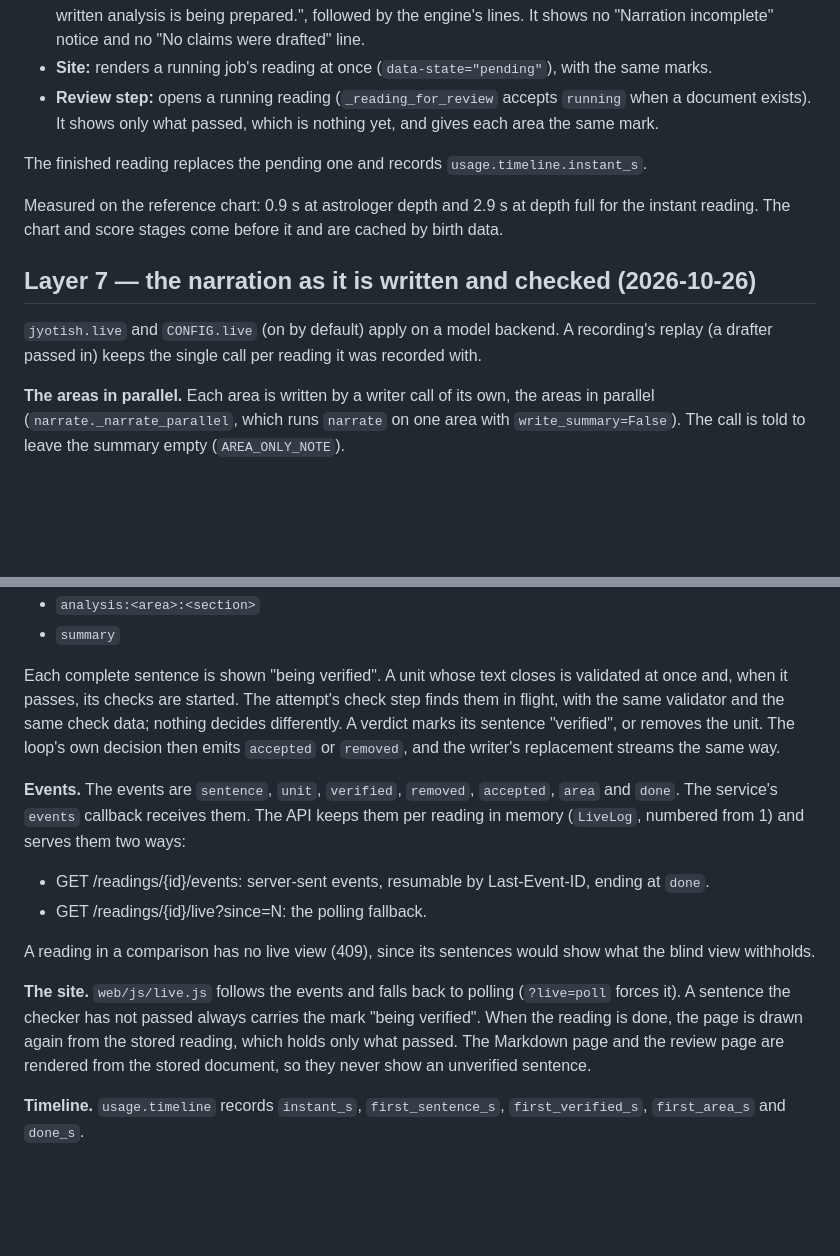
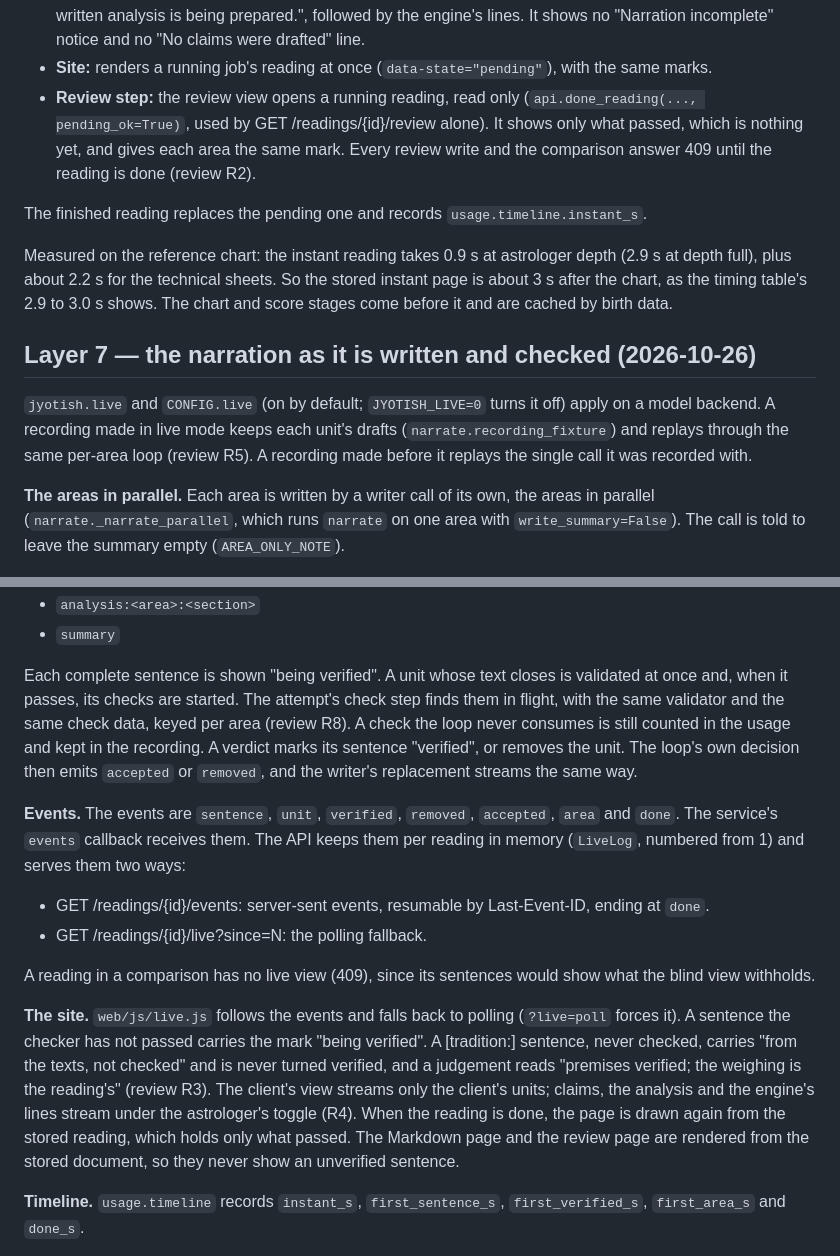
Before and after one commit to Geek4ray/jyotish, a Markdown page: docs/spec_notes_2026-10-26.md, 2 parts joined by grey strips. Rendered like a GitHub page; blank space fills up the shorter version.

```diff
--- a/docs/spec_notes_2026-10-26.md
+++ b/docs/spec_notes_2026-10-26.md
@@ -47,15 +47,15 @@ The stored reading has `narration_status: "pending"`, `attempts: 0` and no claim
 - **API:** the job stores the reading with status `running`, progress stage `narration` and `instant` in its log. GET /readings/{id} returns it.
 - **Markdown page:** carries the notice "The written analysis is being prepared; …" and marks each area "The written analysis is being prepared.", followed by the engine's lines. It shows no "Narration incomplete" notice and no "No claims were drafted" line.
 - **Site:** renders a running job's reading at once (`data-state="pending"`), with the same marks.
-- **Review step:** opens a running reading (`_reading_for_review` accepts `running` when a document exists). It shows only what passed, which is nothing yet, and gives each area the same mark.
+- **Review step:** the review view opens a running reading, read only (`api.done_reading(..., pending_ok=True)`, used by GET /readings/{id}/review alone). It shows only what passed, which is nothing yet, and gives each area the same mark. Every review write and the comparison answer 409 until the reading is done (review R2).
 
 The finished reading replaces the pending one and records `usage.timeline.instant_s`.
 
-Measured on the reference chart: 0.9 s at astrologer depth and 2.9 s at depth full for the instant reading. The chart and score stages come before it and are cached by birth data.
+Measured on the reference chart: the instant reading takes 0.9 s at astrologer depth (2.9 s at depth full), plus about 2.2 s for the technical sheets. So the stored instant page is about 3 s after the chart, as the timing table's 2.9 to 3.0 s shows. The chart and score stages come before it and are cached by birth data.
 
 ## Layer 7 — the narration as it is written and checked (2026-10-26)
 
-`jyotish.live` and `CONFIG.live` (on by default) apply on a model backend. A recording's replay (a drafter passed in) keeps the single call per reading it was recorded with.
+`jyotish.live` and `CONFIG.live` (on by default; `JYOTISH_LIVE=0` turns it off) apply on a model backend. A recording made in live mode keeps each unit's drafts (`narrate.recording_fixture`) and replays through the same per-area loop (review R5). A recording made before it replays the single call it was recorded with.
 
 **The areas in parallel.** Each area is written by a writer call of its own, the areas in parallel (`narrate._narrate_parallel`, which runs `narrate` on one area with `write_summary=False`). The call is told to leave the summary empty (`AREA_ONLY_NOTE`).
 
@@ -75,7 +75,7 @@ Measured on the reference chart: 0.9 s at astrologer depth and 2.9 s at depth fu
 - `analysis:<area>:<section>`
 - `summary`
 
-Each complete sentence is shown "being verified". A unit whose text closes is validated at once and, when it passes, its checks are started. The attempt's check step finds them in flight, with the same validator and the same check data; nothing decides differently. A verdict marks its sentence "verified", or removes the unit. The loop's own decision then emits `accepted` or `removed`, and the writer's replacement streams the same way.
+Each complete sentence is shown "being verified". A unit whose text closes is validated at once and, when it passes, its checks are started. The attempt's check step finds them in flight, with the same validator and the same check data, keyed per area (review R8). A check the loop never consumes is still counted in the usage and kept in the recording. A verdict marks its sentence "verified", or removes the unit. The loop's own decision then emits `accepted` or `removed`, and the writer's replacement streams the same way.
 
 **Events.** The events are `sentence`, `unit`, `verified`, `removed`, `accepted`, `area` and `done`. The service's `events` callback receives them. The API keeps them per reading in memory (`LiveLog`, numbered from 1) and serves them two ways:
 
@@ -84,7 +84,7 @@ Each complete sentence is shown "being verified". A unit whose text closes is va
 
 A reading in a comparison has no live view (409), since its sentences would show what the blind view withholds.
 
-**The site.** `web/js/live.js` follows the events and falls back to polling (`?live=poll` forces it). A sentence the checker has not passed always carries the mark "being verified". When the reading is done, the page is drawn again from the stored reading, which holds only what passed. The Markdown page and the review page are rendered from the stored document, so they never show an unverified sentence.
+**The site.** `web/js/live.js` follows the events and falls back to polling (`?live=poll` forces it). A sentence the checker has not passed carries the mark "being verified". A [tradition:] sentence, never checked, carries "from the texts, not checked" and is never turned verified, and a judgement reads "premises verified; the weighing is the reading's" (review R3). The client's view streams only the client's units; claims, the analysis and the engine's lines stream under the astrologer's toggle (R4). When the reading is done, the page is drawn again from the stored reading, which holds only what passed. The Markdown page and the review page are rendered from the stored document, so they never show an unverified sentence.
 
 **Timeline.** `usage.timeline` records `instant_s`, `first_sentence_s`, `first_verified_s`, `first_area_s` and `done_s`.
 
```
Also changed, not shown: CLAUDE.md (+16 -1 lines), docs/models.md (+2 -2 lines).
